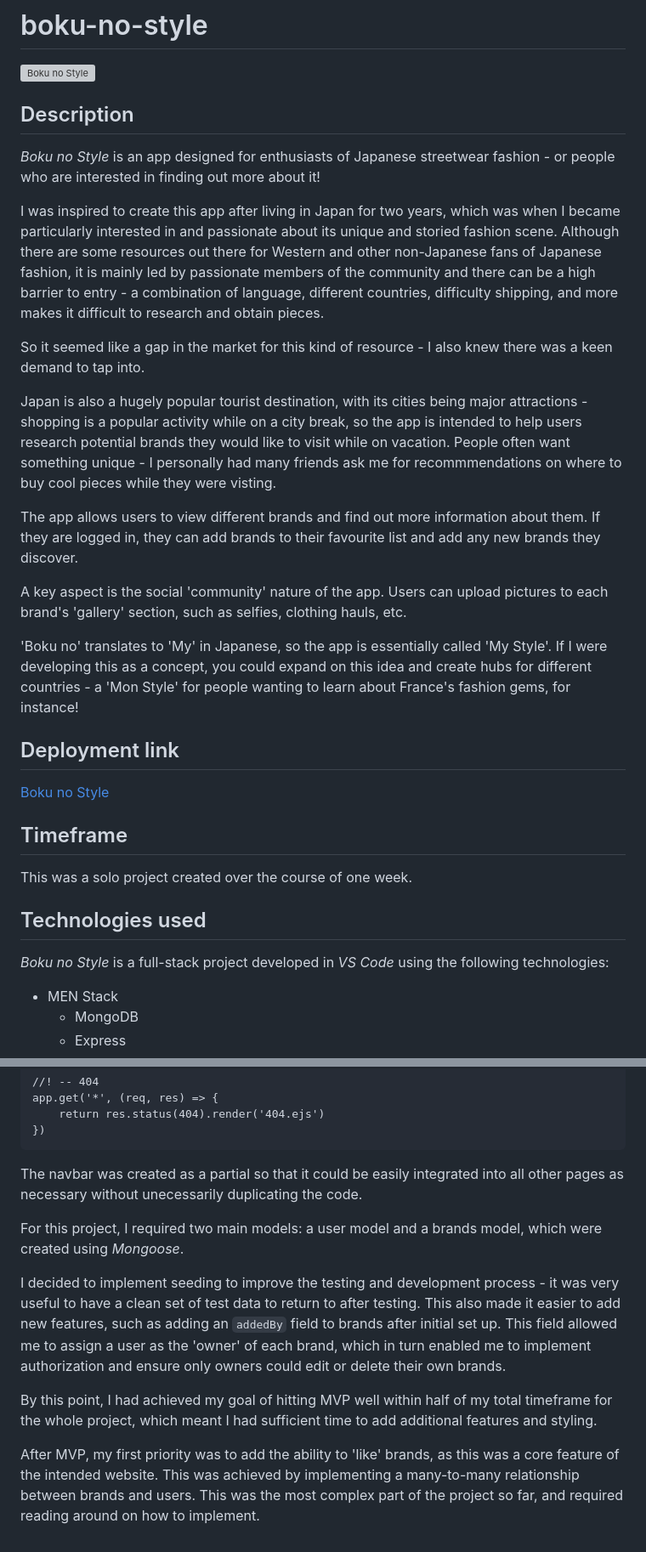
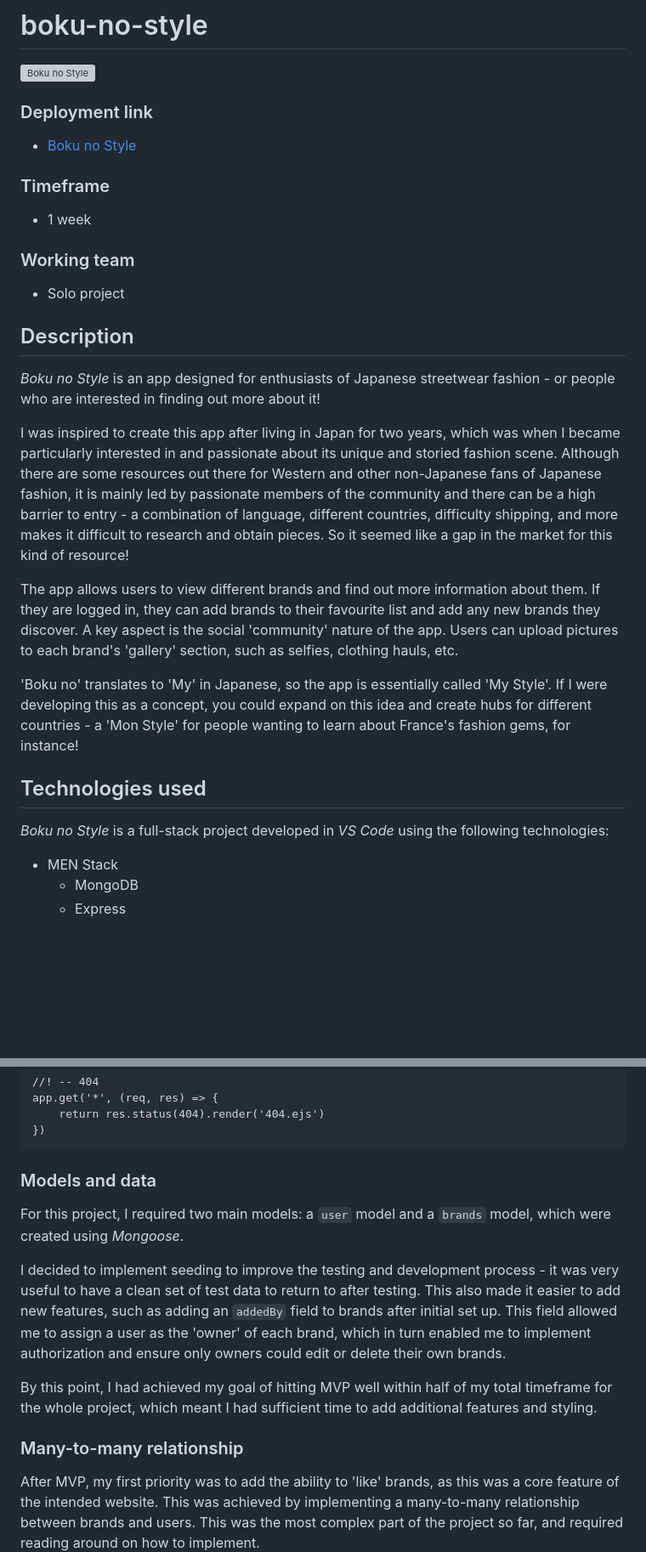
Before and after one commit to david-millett/boku-no-style, a Markdown page: README.md, 2 parts joined by grey strips. Shown: that part at 85% size. Rendered like a GitHub page; blank space fills up the shorter version; grey boxes are pictures that could not be loaded.

````diff
--- a/README.md
+++ b/README.md
@@ -1,34 +1,33 @@
 # boku-no-style
 
 ![Boku no Style](./screenshots/index-page.png)
+
+### Deployment link
+
+* [Boku no Style](https://boku-no-style.netlify.app/)
+
+### Timeframe
+
+* 1 week
+
+### Working team
+
+* Solo project
 
 ## Description
 
 *Boku no Style* is an app designed for enthusiasts of Japanese streetwear fashion - or people who are interested in finding out more about it!
 
-I was inspired to create this app after living in Japan for two years, which was when I became particularly interested in and passionate about its unique and storied fashion scene. Although there are some resources out there for Western and other non-Japanese fans of Japanese fashion, it is mainly led by passionate members of the community and there can be a high barrier to entry - a combination of language, different countries, difficulty shipping, and more makes it difficult to research and obtain pieces.
+I was inspired to create this app after living in Japan for two years, which was when I became particularly interested in and passionate about its unique and storied fashion scene. Although there are some resources out there for Western and other non-Japanese fans of Japanese fashion, it is mainly led by passionate members of the community and there can be a high barrier to entry - a combination of language, different countries, difficulty shipping, and more makes it difficult to research and obtain pieces. So it seemed like a gap in the market for this kind of resource!
 
-So it seemed like a gap in the market for this kind of resource - I also knew there was a keen demand to tap into.
-
-Japan is also a hugely popular tourist destination, with its cities being major attractions - shopping is a popular activity while on a city break, so the app is intended to help users research potential brands they would like to visit while on vacation. People often want something unique - I personally had many friends ask me for recommmendations on where to buy cool pieces while they were visting.
-
-The app allows users to view different brands and find out more information about them. If they are logged in, they can add brands to their favourite list and add any new brands they discover.
-
-A key aspect is the social 'community' nature of the app. Users can upload pictures to each brand's 'gallery' section, such as selfies, clothing hauls, etc.
+The app allows users to view different brands and find out more information about them. If they are logged in, they can add brands to their favourite list and add any new brands they discover. A key aspect is the social 'community' nature of the app. Users can upload pictures to each brand's 'gallery' section, such as selfies, clothing hauls, etc.
 
 'Boku no' translates to 'My' in Japanese, so the app is essentially called 'My Style'. If I were developing this as a concept, you could expand on this idea and create hubs for different countries - a 'Mon Style' for people wanting to learn about France's fashion gems, for instance!
-
-## Deployment link
-
-[Boku no Style](https://boku-no-style.netlify.app/)
-
-## Timeframe
-
-This was a solo project created over the course of one week.
 
 ## Technologies used
 
 *Boku no Style* is a full-stack project developed in *VS Code* using the following technologies:
+
 * MEN Stack
     * MongoDB
     * Express
@@ -102,13 +105,15 @@ app.get('*', (req, res) => {
 })
 ```
 
-The navbar was created as a partial so that it could be easily integrated into all other pages as necessary without unecessarily duplicating the code.
+### Models and data
 
-For this project, I required two main models: a user model and a brands model, which were created using *Mongoose*.
+For this project, I required two main models: a `user` model and a `brands` model, which were created using *Mongoose*.
 
 I decided to implement seeding to improve the testing and development process - it was very useful to have a clean set of test data to return to after testing. This also made it easier to add new features, such as adding an `addedBy` field to brands after initial set up. This field allowed me to assign a user as the 'owner' of each brand, which in turn enabled me to implement authorization and ensure only owners could edit or delete their own brands.
 
 By this point, I had achieved my goal of hitting MVP well within half of my total timeframe for the whole project, which meant I had sufficient time to add additional features and styling.
+
+### Many-to-many relationship
 
 After MVP, my first priority was to add the ability to 'like' brands, as this was a core feature of the intended website. This was achieved by implementing a many-to-many relationship between brands and users. This was the most complex part of the project so far, and required reading around on how to implement.
 
````
Also changed, not shown: other parts of README.md (+28 -14 lines).
